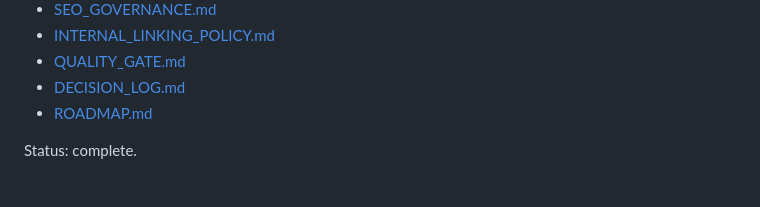
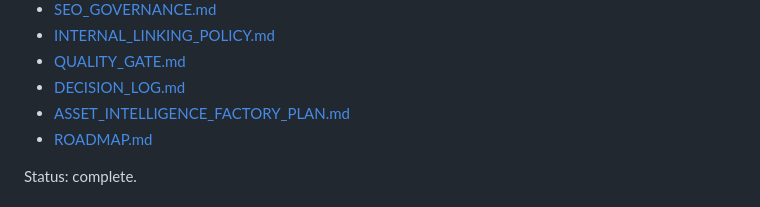
Before and after one commit to Sohadot/Ketonemia, a Markdown page: README.md, the part around the change. GitHub-like rendering.

```diff
--- a/README.md
+++ b/README.md
@@ -43,6 +43,7 @@ Governance documents:
 - [INTERNAL_LINKING_POLICY.md](INTERNAL_LINKING_POLICY.md)
 - [QUALITY_GATE.md](QUALITY_GATE.md)
 - [DECISION_LOG.md](DECISION_LOG.md)
+- [ASSET_INTELLIGENCE_FACTORY_PLAN.md](ASSET_INTELLIGENCE_FACTORY_PLAN.md)
 - [ROADMAP.md](ROADMAP.md)
 
 Status: complete.
```
Also changed, not shown: ASSET_INTELLIGENCE_FACTORY_PLAN.md (added, +232 -0 lines).
